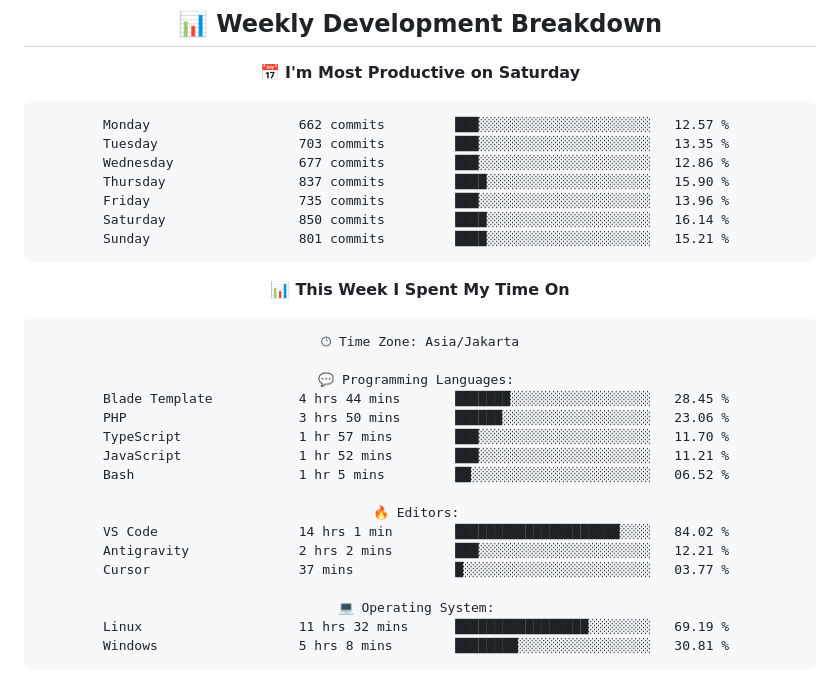
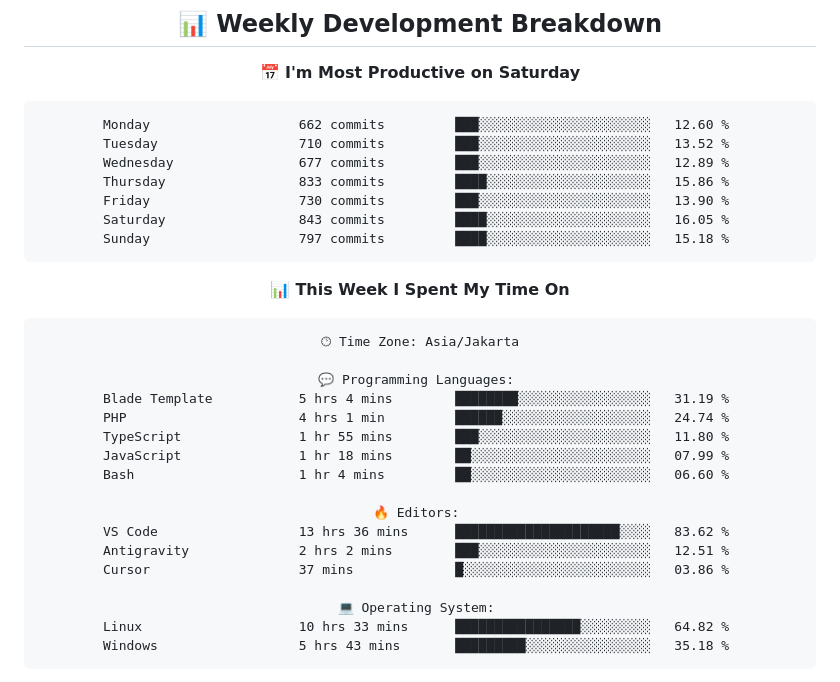
Before and after one commit to handikatriarlan/handikatriarlan, a Markdown page: README.md, the part around one of its changes. GitHub-like rendering.

Commit message:
🪄 Auto Updates Readme file WakaTime Status

````diff
--- a/README.md
+++ b/README.md
@@ -80,13 +80,13 @@ const arlan = {
 📅 **I'm Most Productive on Saturday**
 
 ```text
-Monday                   662 commits         ███░░░░░░░░░░░░░░░░░░░░░░   12.57 %
-Tuesday                  703 commits         ███░░░░░░░░░░░░░░░░░░░░░░   13.35 %
-Wednesday                677 commits         ███░░░░░░░░░░░░░░░░░░░░░░   12.86 %
-Thursday                 837 commits         ████░░░░░░░░░░░░░░░░░░░░░   15.90 %
-Friday                   735 commits         ███░░░░░░░░░░░░░░░░░░░░░░   13.96 %
-Saturday                 850 commits         ████░░░░░░░░░░░░░░░░░░░░░   16.14 %
-Sunday                   801 commits         ████░░░░░░░░░░░░░░░░░░░░░   15.21 %
+Monday                   662 commits         ███░░░░░░░░░░░░░░░░░░░░░░   12.60 %
+Tuesday                  710 commits         ███░░░░░░░░░░░░░░░░░░░░░░   13.52 %
+Wednesday                677 commits         ███░░░░░░░░░░░░░░░░░░░░░░   12.89 %
+Thursday                 833 commits         ████░░░░░░░░░░░░░░░░░░░░░   15.86 %
+Friday                   730 commits         ███░░░░░░░░░░░░░░░░░░░░░░   13.90 %
+Saturday                 843 commits         ████░░░░░░░░░░░░░░░░░░░░░   16.05 %
+Sunday                   797 commits         ████░░░░░░░░░░░░░░░░░░░░░   15.18 %
 ```
 
 
@@ -96,20 +96,20 @@ Sunday                   801 commits         ████░░░░░░░
 🕑︎ Time Zone: Asia/Jakarta
 
 💬 Programming Languages:
-Blade Template           4 hrs 44 mins       ███████░░░░░░░░░░░░░░░░░░   28.45 %
-PHP                      3 hrs 50 mins       ██████░░░░░░░░░░░░░░░░░░░   23.06 %
-TypeScript               1 hr 57 mins        ███░░░░░░░░░░░░░░░░░░░░░░   11.70 %
-JavaScript               1 hr 52 mins        ███░░░░░░░░░░░░░░░░░░░░░░   11.21 %
-Bash                     1 hr 5 mins         ██░░░░░░░░░░░░░░░░░░░░░░░   06.52 %
+Blade Template           5 hrs 4 mins        ████████░░░░░░░░░░░░░░░░░   31.19 %
+PHP                      4 hrs 1 min         ██████░░░░░░░░░░░░░░░░░░░   24.74 %
+TypeScript               1 hr 55 mins        ███░░░░░░░░░░░░░░░░░░░░░░   11.80 %
+JavaScript               1 hr 18 mins        ██░░░░░░░░░░░░░░░░░░░░░░░   07.99 %
+Bash                     1 hr 4 mins         ██░░░░░░░░░░░░░░░░░░░░░░░   06.60 %
 
 🔥 Editors:
-VS Code                  14 hrs 1 min        █████████████████████░░░░   84.02 %
-Antigravity              2 hrs 2 mins        ███░░░░░░░░░░░░░░░░░░░░░░   12.21 %
-Cursor                   37 mins             █░░░░░░░░░░░░░░░░░░░░░░░░   03.77 %
+VS Code                  13 hrs 36 mins      █████████████████████░░░░   83.62 %
+Antigravity              2 hrs 2 mins        ███░░░░░░░░░░░░░░░░░░░░░░   12.51 %
+Cursor                   37 mins             █░░░░░░░░░░░░░░░░░░░░░░░░   03.86 %
 
 💻 Operating System:
-Linux                    11 hrs 32 mins      █████████████████░░░░░░░░   69.19 %
-Windows                  5 hrs 8 mins        ████████░░░░░░░░░░░░░░░░░   30.81 %
+Linux                    10 hrs 33 mins      ████████████████░░░░░░░░░   64.82 %
+Windows                  5 hrs 43 mins       █████████░░░░░░░░░░░░░░░░   35.18 %
 ```
 
 
````
Also changed, not shown: other parts of README.md (+1 -1 lines).
